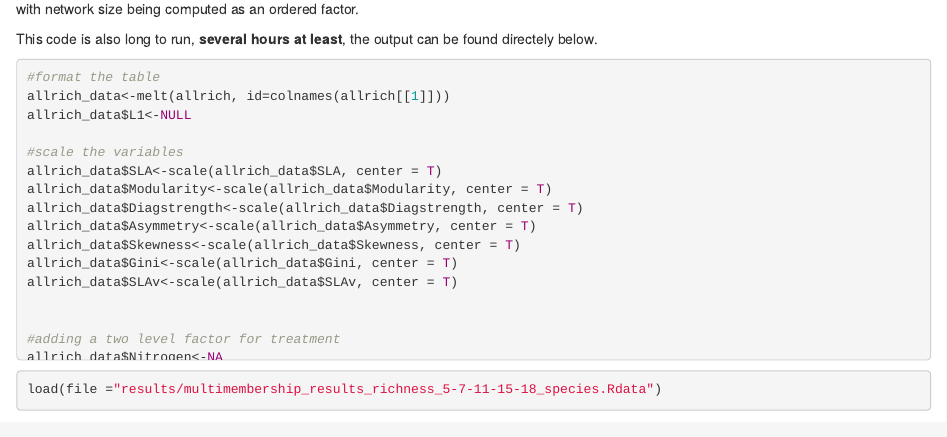
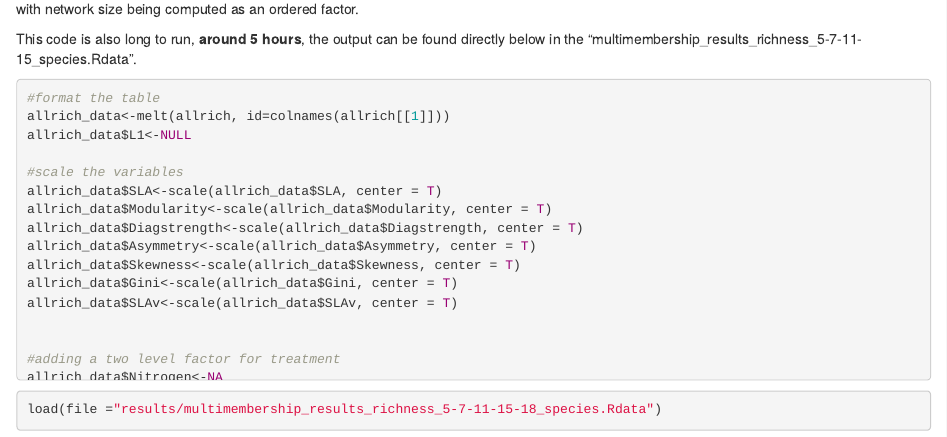
Before and after one commit to cardaips/PaNDiv_competition_networks, an R Markdown document (code/PaNDiv_competition_network_full_analysis.Rmd): the page in a window 1100 px wide, from 1110 px down. Rendered offline with R 4.5, knitr and Pandoc, with nearby package versions; drawn as R Markdown's standard HTML page in place of the format the file asks for; code that draws random numbers runs with fixed seeds of ours; some code elsewhere in the file could not run offline.

Commit message:
added path for quick results loading

````diff
--- a/code/PaNDiv_competition_network_full_analysis.Rmd
+++ b/code/PaNDiv_competition_network_full_analysis.Rmd
@@ -1302,7 +1302,7 @@ load(file ="results/richness_data_5-7-11-15-18_species.Rdata")
 
 Now we have computed all possible combination of species for these 4 levels of species richness, we will once again run multimembership model, with network size being computed as an ordered factor.
 
-This code is also long to run, **several hours at least**, the output can be found directely below.
+This code is also long to run, **around 5 hours**, the output can be found directly below in the "multimembership_results_richness_5-7-11-15_species.Rdata".
 
 ```{r, format the dataframe and run richness multi membership models, eval=FALSE}
 #format the table
````
